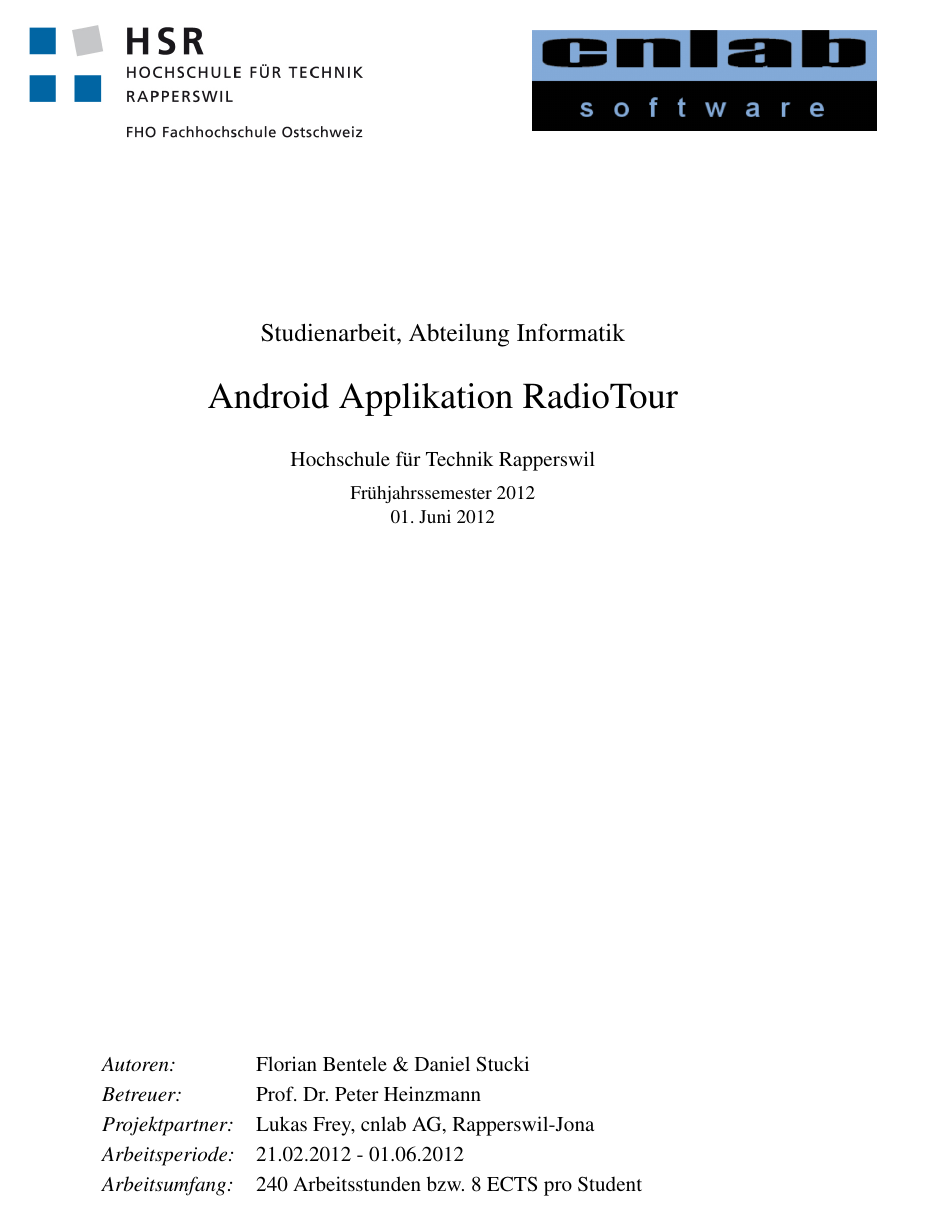
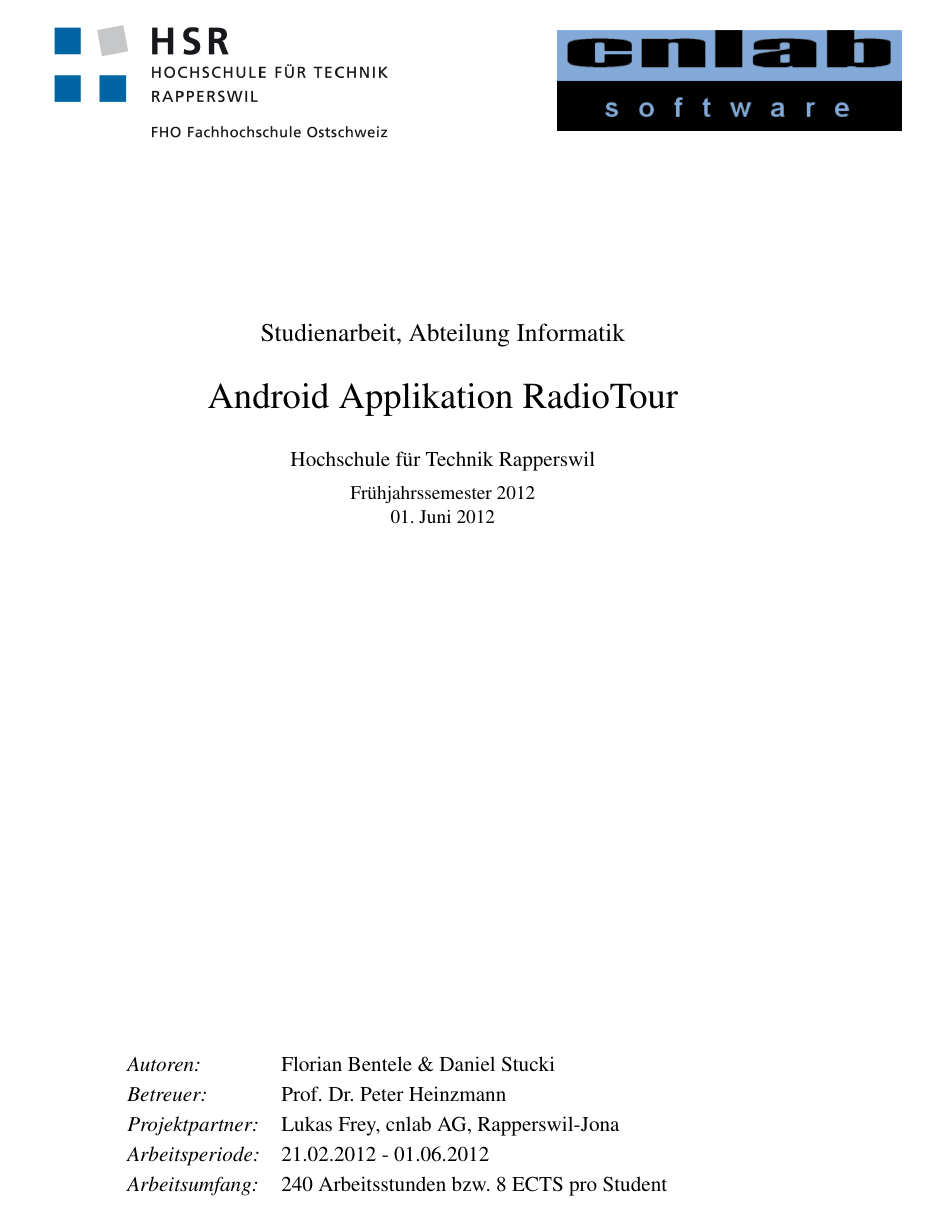
Before and after one commit to fbentele/SARadioTourDoku, a LaTeX thesis (bericht.tex, which reads 01titel/01titel.tex, mpreport.cls): page 1 of 54. Compiled offline with pdfLaTeX.

Commit message:
adjusted paging

```diff
--- a/01titel/01titel.tex
+++ b/01titel/01titel.tex
@@ -15,5 +14,6 @@
 \newcommand{\linktothesis}{https://github.com/dstucki/RadioTour}
 \newcommand{\professor}{Prof. Dr. Peter Heinzmann}
 
-
+\setlength{\oddsidemargin}{40mm}
 \maketitle
+\setlength{\oddsidemargin}{65mm}
--- a/mpreport.cls
+++ b/mpreport.cls
@@ -322,9 +322,9 @@
 %% Dimensions
    \setlength\hoffset{-1in}
    \setlength\voffset{-1in}
-   \setlength\textwidth{140mm}
+   \setlength\textwidth{130mm}
    \setlength\textheight{.85\paperheight}
-   \setlength{\oddsidemargin}{55mm}
+   \setlength{\oddsidemargin}{65mm}
    \setlength{\evensidemargin}{45mm}
    \pagestyle{plain}
 
```
Also changed, not shown: 01titel/01titel.tex (1 more changed lines).
